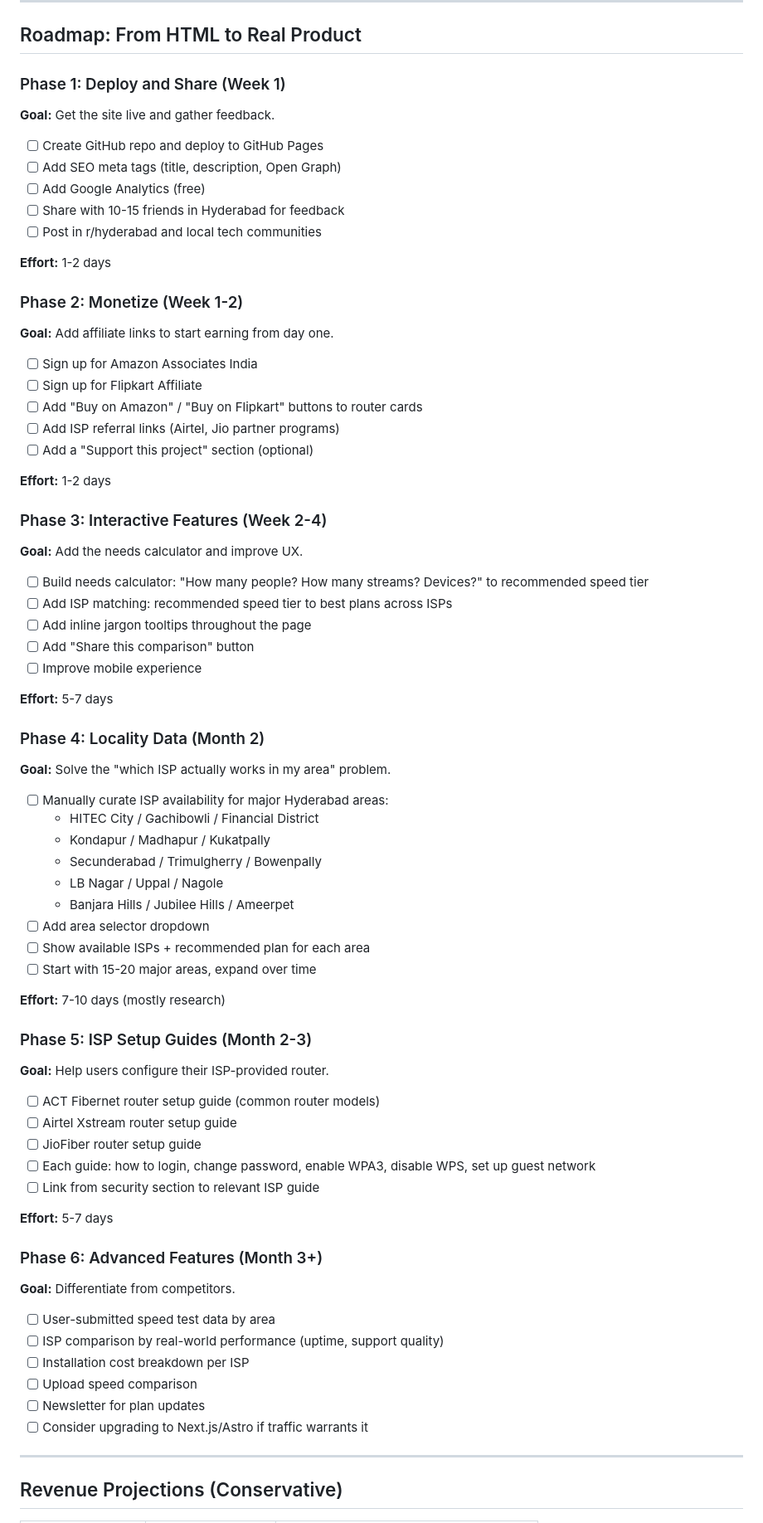
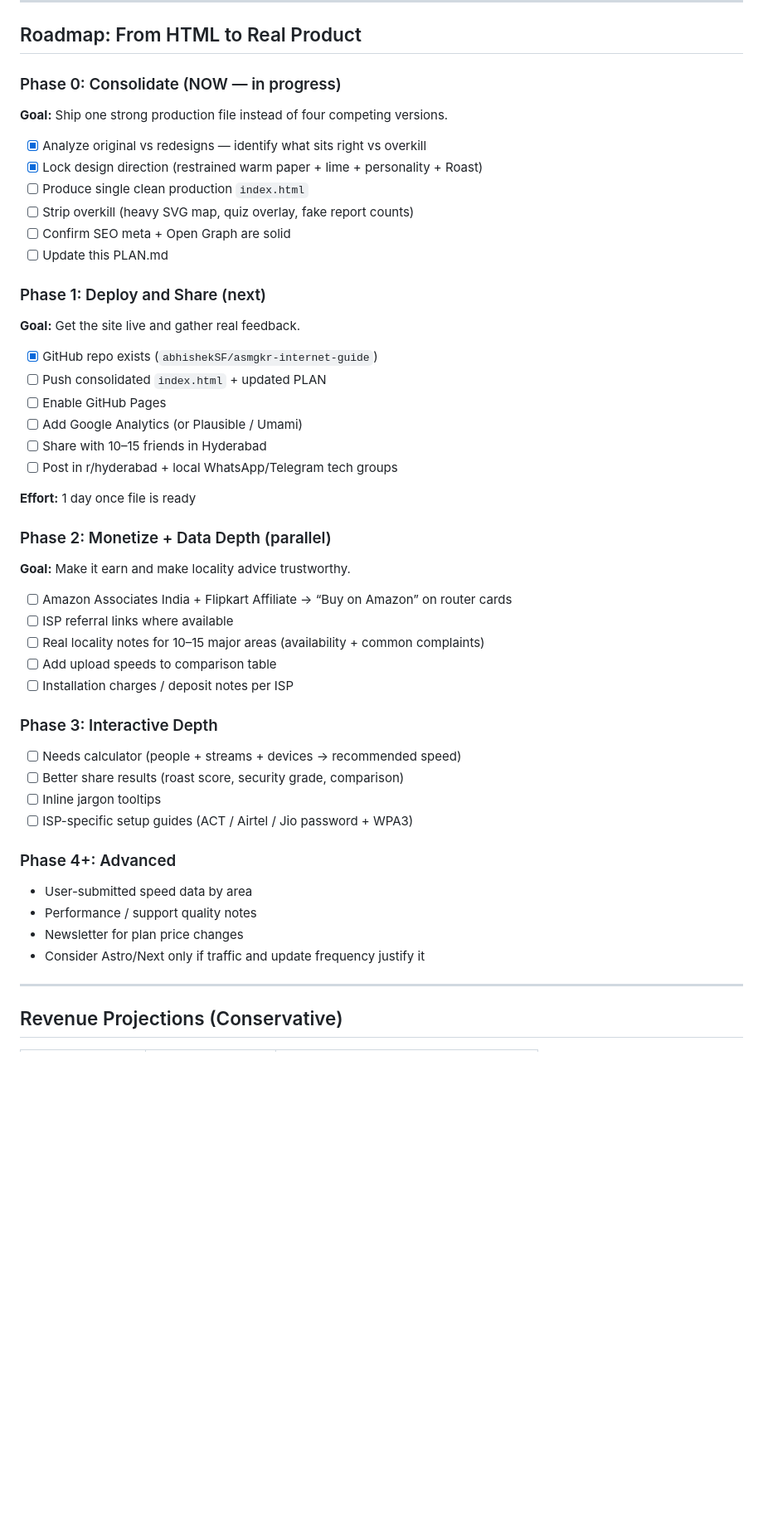
Before and after one commit to abhishekSF/asmgkr-internet-guide, a Markdown page: PLAN.md, the part around one of its changes. Shown at 83% size. Drawn GitHub-style; blank space fills up the shorter version.

Commit message:
Update PLAN.md — lock production direction, Phase 0 consolidate, prioritize locality + affiliates

```diff
--- a/PLAN.md
+++ b/PLAN.md
@@ -133,80 +138,53 @@ A single-page HTML application with 5 sections, served as a static file.
 
 ## Roadmap: From HTML to Real Product
 
-### Phase 1: Deploy and Share (Week 1)
+### Phase 0: Consolidate (NOW — in progress)
 
-**Goal:** Get the site live and gather feedback.
+**Goal:** Ship one strong production file instead of four competing versions.
 
-- [ ] Create GitHub repo and deploy to GitHub Pages
-- [ ] Add SEO meta tags (title, description, Open Graph)
-- [ ] Add Google Analytics (free)
-- [ ] Share with 10-15 friends in Hyderabad for feedback
-- [ ] Post in r/hyderabad and local tech communities
+- [x] Analyze original vs redesigns — identify what sits right vs overkill
+- [x] Lock design direction (restrained warm paper + lime + personality + Roast)
+- [ ] Produce single clean production `index.html`
+- [ ] Strip overkill (heavy SVG map, quiz overlay, fake report counts)
+- [ ] Confirm SEO meta + Open Graph are solid
+- [ ] Update this PLAN.md
 
-**Effort:** 1-2 days
+### Phase 1: Deploy and Share (next)
 
-### Phase 2: Monetize (Week 1-2)
+**Goal:** Get the site live and gather real feedback.
 
-**Goal:** Add affiliate links to start earning from day one.
+- [x] GitHub repo exists (`abhishekSF/asmgkr-internet-guide`)
+- [ ] Push consolidated `index.html` + updated PLAN
+- [ ] Enable GitHub Pages
+- [ ] Add Google Analytics (or Plausible / Umami)
+- [ ] Share with 10–15 friends in Hyderabad
+- [ ] Post in r/hyderabad + local WhatsApp/Telegram tech groups
 
-- [ ] Sign up for Amazon Associates India
-- [ ] Sign up for Flipkart Affiliate
-- [ ] Add "Buy on Amazon" / "Buy on Flipkart" buttons to router cards
-- [ ] Add ISP referral links (Airtel, Jio partner programs)
-- [ ] Add a "Support this project" section (optional)
+**Effort:** 1 day once file is ready
 
-**Effort:** 1-2 days
+### Phase 2: Monetize + Data Depth (parallel)
 
-### Phase 3: Interactive Features (Week 2-4)
+**Goal:** Make it earn and make locality advice trustworthy.
 
-**Goal:** Add the needs calculator and improve UX.
+- [ ] Amazon Associates India + Flipkart Affiliate → “Buy on Amazon” on router cards
+- [ ] ISP referral links where available
+- [ ] Real locality notes for 10–15 major areas (availability + common complaints)
+- [ ] Add upload speeds to comparison table
+- [ ] Installation charges / deposit notes per ISP
 
-- [ ] Build needs calculator: "How many people? How many streams? Devices?" to recommended speed tier
-- [ ] Add ISP matching: recommended speed tier to best plans across ISPs
-- [ ] Add inline jargon tooltips throughout the page
-- [ ] Add "Share this comparison" button
-- [ ] Improve mobile experience
+### Phase 3: Interactive Depth
 
-**Effort:** 5-7 days
+- [ ] Needs calculator (people + streams + devices → recommended speed)
+- [ ] Better share results (roast score, security grade, comparison)
+- [ ] Inline jargon tooltips
+- [ ] ISP-specific setup guides (ACT / Airtel / Jio password + WPA3)
 
-### Phase 4: Locality Data (Month 2)
+### Phase 4+: Advanced
 
-**Goal:** Solve the "which ISP actually works in my area" problem.
-
-- [ ] Manually curate ISP availability for major Hyderabad areas:
-  - HITEC City / Gachibowli / Financial District
-  - Kondapur / Madhapur / Kukatpally
-  - Secunderabad / Trimulgherry / Bowenpally
-  - LB Nagar / Uppal / Nagole
-  - Banjara Hills / Jubilee Hills / Ameerpet
-- [ ] Add area selector dropdown
-- [ ] Show available ISPs + recommended plan for each area
-- [ ] Start with 15-20 major areas, expand over time
-
-**Effort:** 7-10 days (mostly research)
-
-### Phase 5: ISP Setup Guides (Month 2-3)
-
-**Goal:** Help users configure their ISP-provided router.
-
-- [ ] ACT Fibernet router setup guide (common router models)
-- [ ] Airtel Xstream router setup guide
-- [ ] JioFiber router setup guide
-- [ ] Each guide: how to login, change password, enable WPA3, disable WPS, set up guest network
-- [ ] Link from security section to relevant ISP guide
-
-**Effort:** 5-7 days
-
-### Phase 6: Advanced Features (Month 3+)
-
-**Goal:** Differentiate from competitors.
-
-- [ ] User-submitted speed test data by area
-- [ ] ISP comparison by real-world performance (uptime, support quality)
-- [ ] Installation cost breakdown per ISP
-- [ ] Upload speed comparison
-- [ ] Newsletter for plan updates
-- [ ] Consider upgrading to Next.js/Astro if traffic warrants it
+- User-submitted speed data by area
+- Performance / support quality notes
+- Newsletter for plan price changes
+- Consider Astro/Next only if traffic and update frequency justify it
 
 ---
 
```
Also changed, not shown: other parts of PLAN.md (+41 -36 lines).
